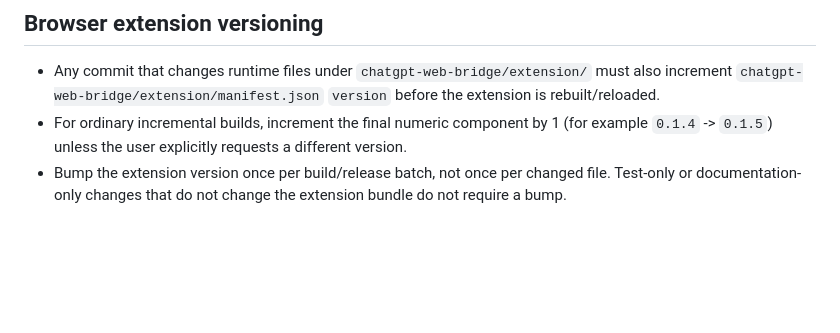
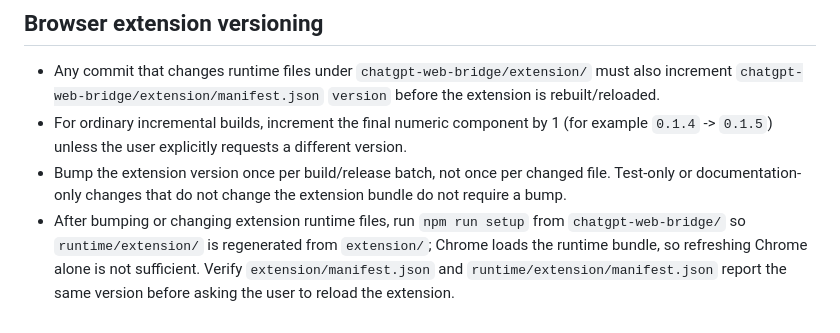
Before and after one commit to ReduckProject/chrome-extention-hub, a Markdown page: AGENTS.md, the part around the change. Rendered like a GitHub page; blank space fills up the shorter version.

Commit message:
docs(extension): require runtime bundle sync after version bump

```diff
--- a/AGENTS.md
+++ b/AGENTS.md
@@ -48,3 +48,4 @@ This project is indexed by GitNexus as **chrome-extention-hub** (992 symbols, 27
 - Any commit that changes runtime files under `chatgpt-web-bridge/extension/` must also increment `chatgpt-web-bridge/extension/manifest.json` `version` before the extension is rebuilt/reloaded.
 - For ordinary incremental builds, increment the final numeric component by 1 (for example `0.1.4` -> `0.1.5`) unless the user explicitly requests a different version.
 - Bump the extension version once per build/release batch, not once per changed file. Test-only or documentation-only changes that do not change the extension bundle do not require a bump.
+- After bumping or changing extension runtime files, run `npm run setup` from `chatgpt-web-bridge/` so `runtime/extension/` is regenerated from `extension/`; Chrome loads the runtime bundle, so refreshing Chrome alone is not sufficient. Verify `extension/manifest.json` and `runtime/extension/manifest.json` report the same version before asking the user to reload the extension.
```
